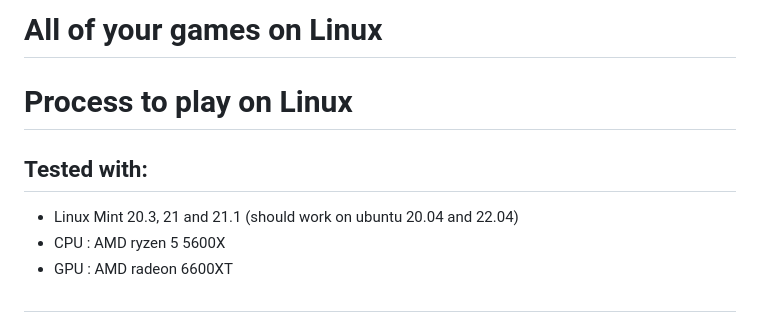
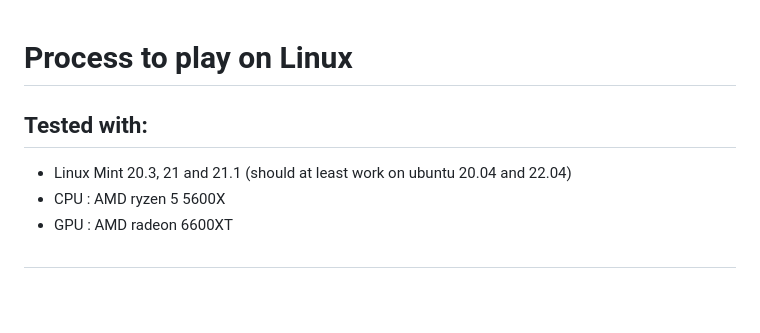
Before and after one commit to stegotros/GameOnLinux, a Markdown page: README.md, the part around the change. Drawn GitHub-style; blank space fills up the shorter version.

```diff
--- a/README.md
+++ b/README.md
@@ -1,8 +1,6 @@
-# All of your games on Linux
-
 # Process to play on Linux
 ## Tested with:
-* Linux Mint 20.3, 21 and 21.1 (should work on ubuntu 20.04 and 22.04)
+* Linux Mint 20.3, 21 and 21.1 (should at least work on ubuntu 20.04 and 22.04)
 * CPU : AMD ryzen 5 5600X
 * GPU : AMD radeon 6600XT
 #
```
